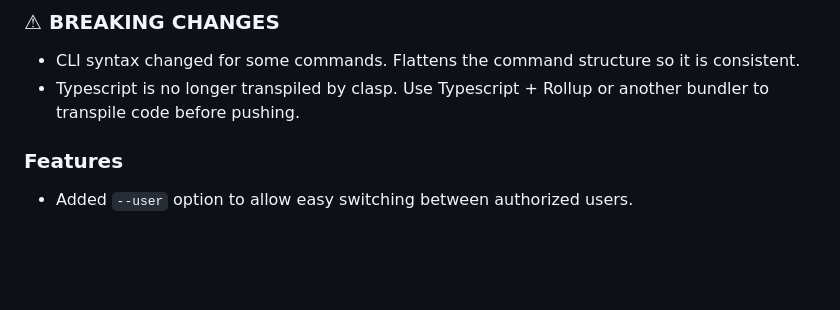
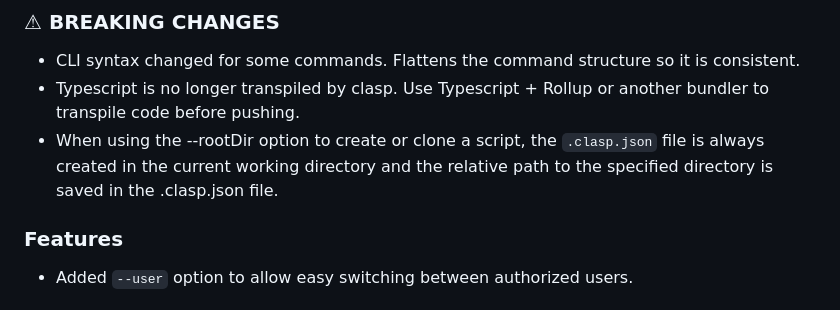
Before and after one commit to google/clasp, a Markdown page: CHANGELOG.md, the part around the change. Rendered like a GitHub page; blank space fills up the shorter version.

Commit message:
fix: Add breaking change not to readme about --rootDir option behavior (#1046)

```diff
--- a/CHANGELOG.md
+++ b/CHANGELOG.md
@@ -43,6 +43,7 @@
 
 * CLI syntax changed for some commands. Flattens the command structure so it is consistent.
 * Typescript is no longer transpiled by clasp. Use Typescript + Rollup or another bundler to transpile code before pushing.
+* When using the --rootDir option to create or clone a script, the `.clasp.json` file is always created in the current working directory and the relative path to the specified directory is saved in the .clasp.json file.
 
 ### Features
 
```
